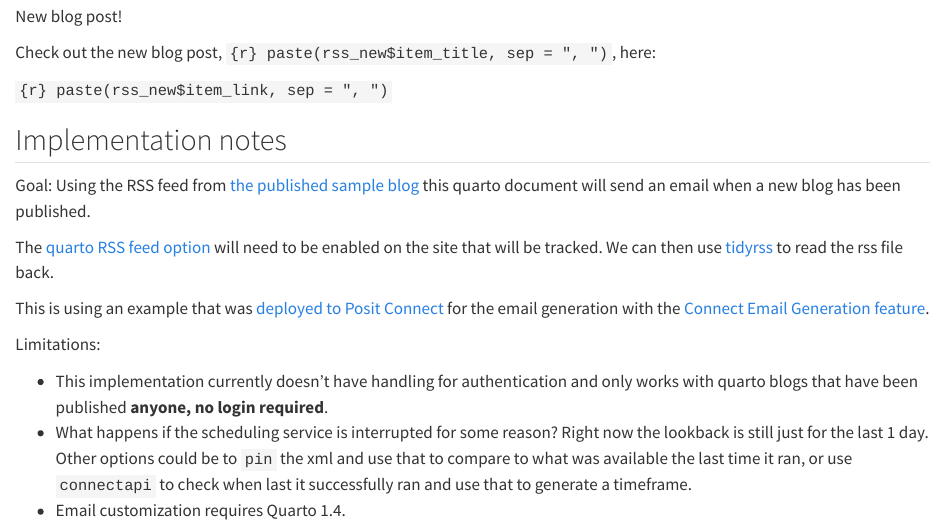
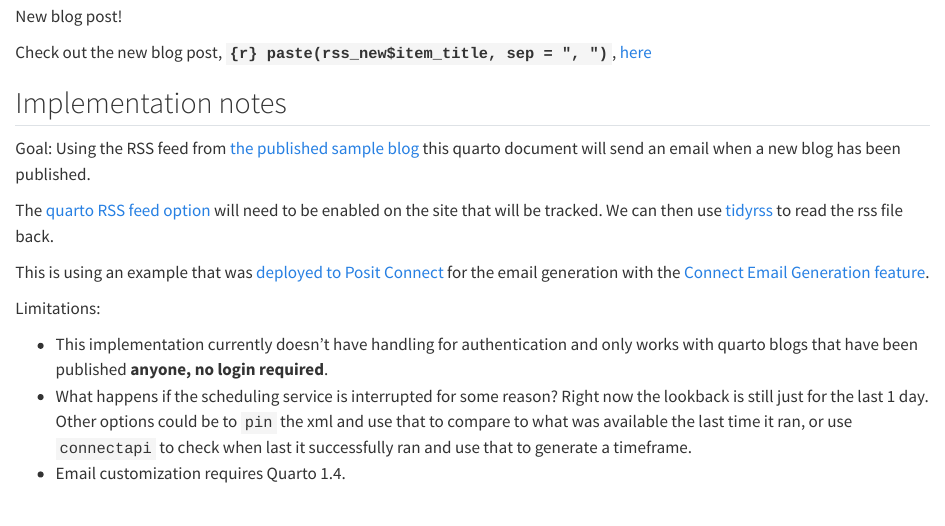
Before and after one commit to leesahanders/quarto-blog-email-notifications, a Quarto document (quarto-rss-notifications/quarto-rss-notifications.qmd): the page in a window 1100 px wide, from 1420 px down. Rendered offline with R 4.5, knitr and Pandoc in place of Quarto, with nearby package versions; drawn as R Markdown's standard HTML page in place of the format the file asks for; some code elsewhere in the file could not run offline; long lines of code are wrapped.

Commit message:
link formatting

```diff
--- a/quarto-rss-notifications/quarto-rss-notifications.qmd
+++ b/quarto-rss-notifications/quarto-rss-notifications.qmd
@@ -50,9 +50,7 @@ Send an email.
 New blog post!
 :::
 
-Check out the new blog post, `{r} paste(rss_new$item_title, sep = ", ")`, here:
-
-`{r} paste(rss_new$item_link, sep = ", ")`
+Check out the new blog post, **`{r} paste(rss_new$item_title, sep = ", ")`**, [here](`{r} paste(rss_new$item_link, sep = ", ")`)
 
 :::
 
```
